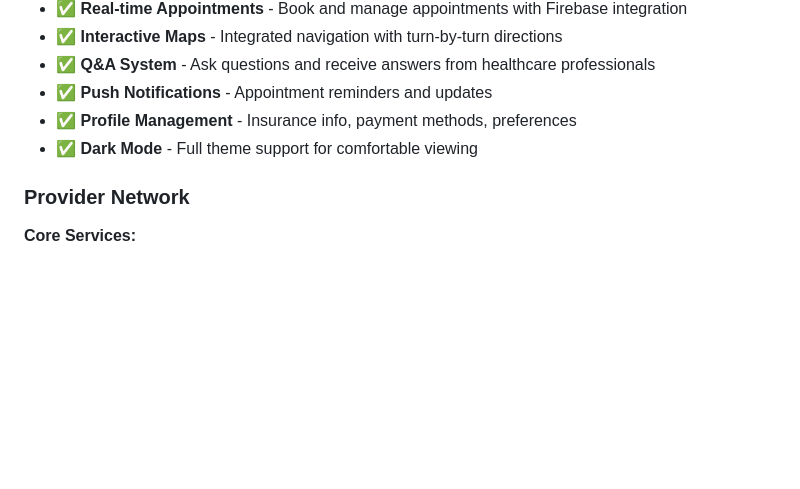
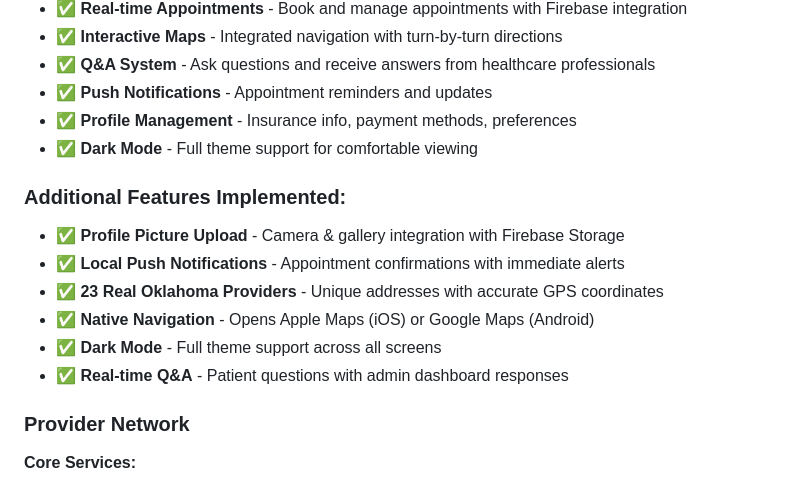
Before and after one commit to Moses225/Access-care, a Markdown page: README.md, the part around the change. Rendered like a GitHub page; blank space fills up the shorter version.

Commit message:
Update README with final features

```diff
--- a/README.md
+++ b/README.md
@@ -19,6 +19,13 @@ AccessCare is a comprehensive mobile healthcare platform that bridges the gap be
 - ✅ **Push Notifications** - Appointment reminders and updates
 - ✅ **Profile Management** - Insurance info, payment methods, preferences
 - ✅ **Dark Mode** - Full theme support for comfortable viewing
+### Additional Features Implemented:
+- ✅ **Profile Picture Upload** - Camera & gallery integration with Firebase Storage
+- ✅ **Local Push Notifications** - Appointment confirmations with immediate alerts
+- ✅ **23 Real Oklahoma Providers** - Unique addresses with accurate GPS coordinates
+- ✅ **Native Navigation** - Opens Apple Maps (iOS) or Google Maps (Android)
+- ✅ **Dark Mode** - Full theme support across all screens
+- ✅ **Real-time Q&A** - Patient questions with admin dashboard responses
 
 ### Provider Network
 **Core Services:**
```
